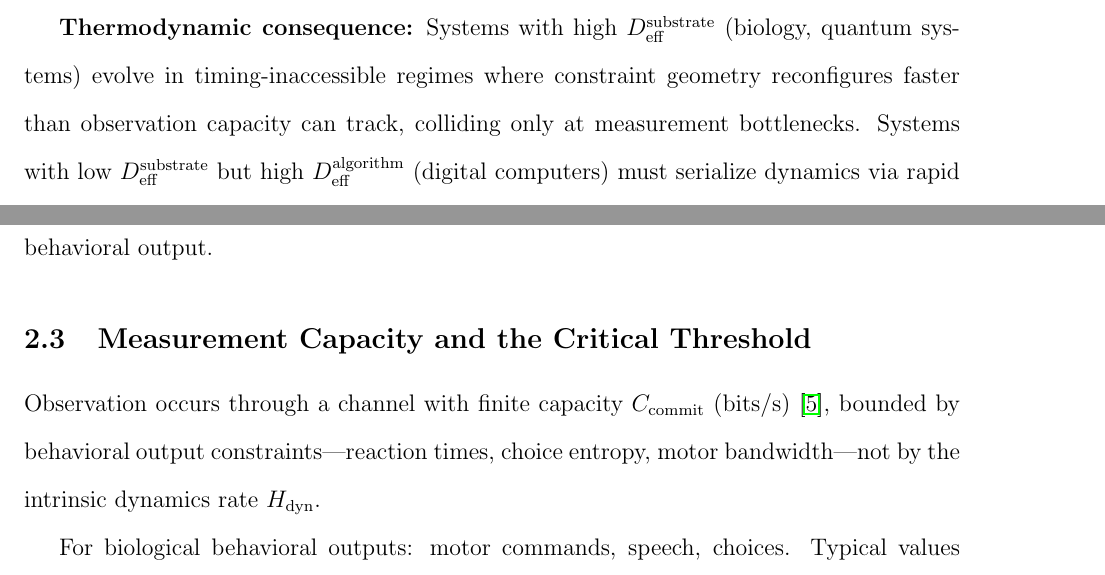
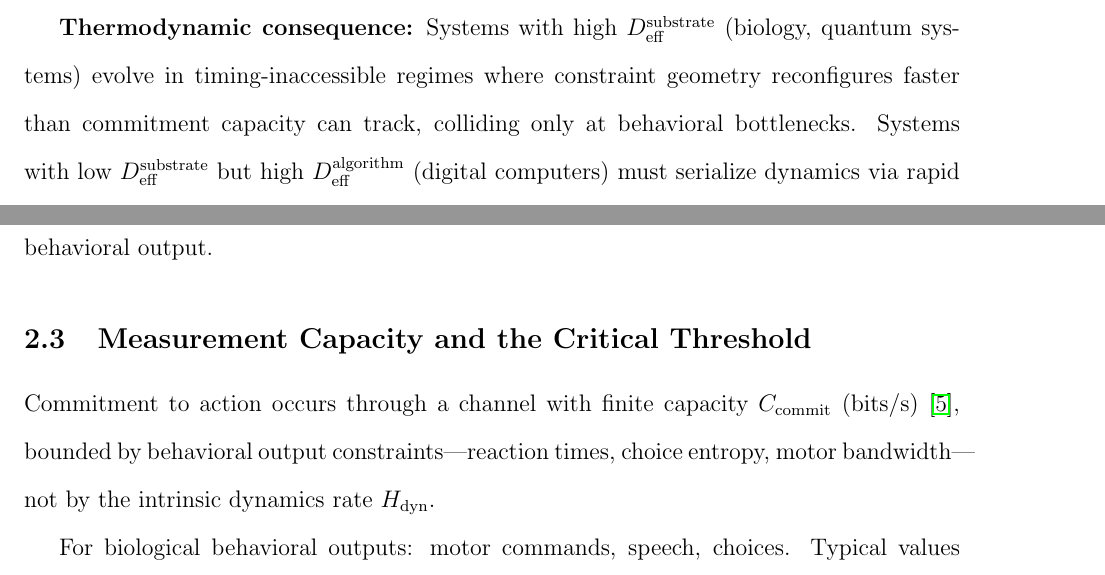
Before and after one commit to todd866/intelligence-biosystems, a LaTeX paper (intelligence.tex): two parts of pages 29 and 31 of 78, joined at a grey line, cut so that both start at the same text. Compiled offline with pdfLaTeX.

Commit message:
Final terminology polish: commitment channel, VAS-like definition
1. Standardized "commitment channel" language throughout:
   - "observation channel capacity" → "commitment channel capacity"
   - "Observation occurs through..." → "Commitment to action occurs through..."
   - Table: "Observation capacity" → "Commitment capacity"

2. Added VAS-like definition to preempt pedantry:
   "By 'VAS-like' we mean high-dimensional constrained state
   navigation—nonnegativity, resource constraints, coupled updates—not
   literal Petri-net reachability. The analogy is structural, not formal."

Kept "observation channel" only when referring to external observers
(Prop 1 proof, Embodiment Corollary) - correct usage in that context.

🤖 Generated with [Claude Code](https://claude.com/claude-code)

Co-Authored-By: Claude Opus 4.5 <noreply@anthropic.com>

```diff
--- a/intelligence.tex
+++ b/intelligence.tex
@@ -386,7 +386,7 @@ Training GPT-scale models ($\sim 10^{11}$ parameters, $\sim 10^{13}$ tokens) req
 
 \textbf{The clocking constraint:} Digital systems enforce temporal synchronization via a global clock signal. Every register must settle to a definite state at each clock edge, forcing $D_{\text{eff}}/D_{\text{crit}} \to 1$ regardless of architectural complexity. Biological systems operate \textbf{unclocked}---oscillations emerge from coupled dynamics without external synchronization. This permits $D_{\text{eff}} \gg D_{\text{crit}}$ to persist between measurement events, as there is no mechanism forcing dimensional collapse every cycle.
 
-\textbf{Thermodynamic consequence:} Systems with high $D_{\text{eff}}^{\text{substrate}}$ (biology, quantum systems) evolve in timing-inaccessible regimes where constraint geometry reconfigures faster than observation capacity can track, colliding only at measurement bottlenecks. Systems with low $D_{\text{eff}}^{\text{substrate}}$ but high $D_{\text{eff}}^{\text{algorithm}}$ (digital computers) must serialize dynamics via rapid collisions, paying Landauer cost continuously.
+\textbf{Thermodynamic consequence:} Systems with high $D_{\text{eff}}^{\text{substrate}}$ (biology, quantum systems) evolve in timing-inaccessible regimes where constraint geometry reconfigures faster than commitment capacity can track, colliding only at behavioral bottlenecks. Systems with low $D_{\text{eff}}^{\text{substrate}}$ but high $D_{\text{eff}}^{\text{algorithm}}$ (digital computers) must serialize dynamics via rapid collisions, paying Landauer cost continuously.
 
 The two--three orders of magnitude power gap reflects the thermodynamic cost of collision resolution. Clocked architectures resolve collisions at GHz rates; biological systems operate collision-free and unclocked, collapsing only at behavioral bottleneck ($\sim 100$ bits/s).
 
@@ -453,7 +453,7 @@ where $C$ is the covariance matrix of oscillator states.
 
 \subsection{Measurement Capacity and the Critical Threshold}
 
-Observation occurs through a channel with finite capacity $C_{\text{commit}}$ (bits/s) \cite{shannon1948}, bounded by behavioral output constraints—reaction times, choice entropy, motor bandwidth—not by the intrinsic dynamics rate $H_{\text{dyn}}$.
+Commitment to action occurs through a channel with finite capacity $C_{\text{commit}}$ (bits/s) \cite{shannon1948}, bounded by behavioral output constraints---reaction times, choice entropy, motor bandwidth---not by the intrinsic dynamics rate $H_{\text{dyn}}$.
 
 For biological behavioral outputs: motor commands, speech, choices. Typical values $C_{\text{commit}} \sim 10^2$ bits/s.
 
```
Also changed, not shown: intelligence.pdf, intelligence.tex (6 more changed lines).
